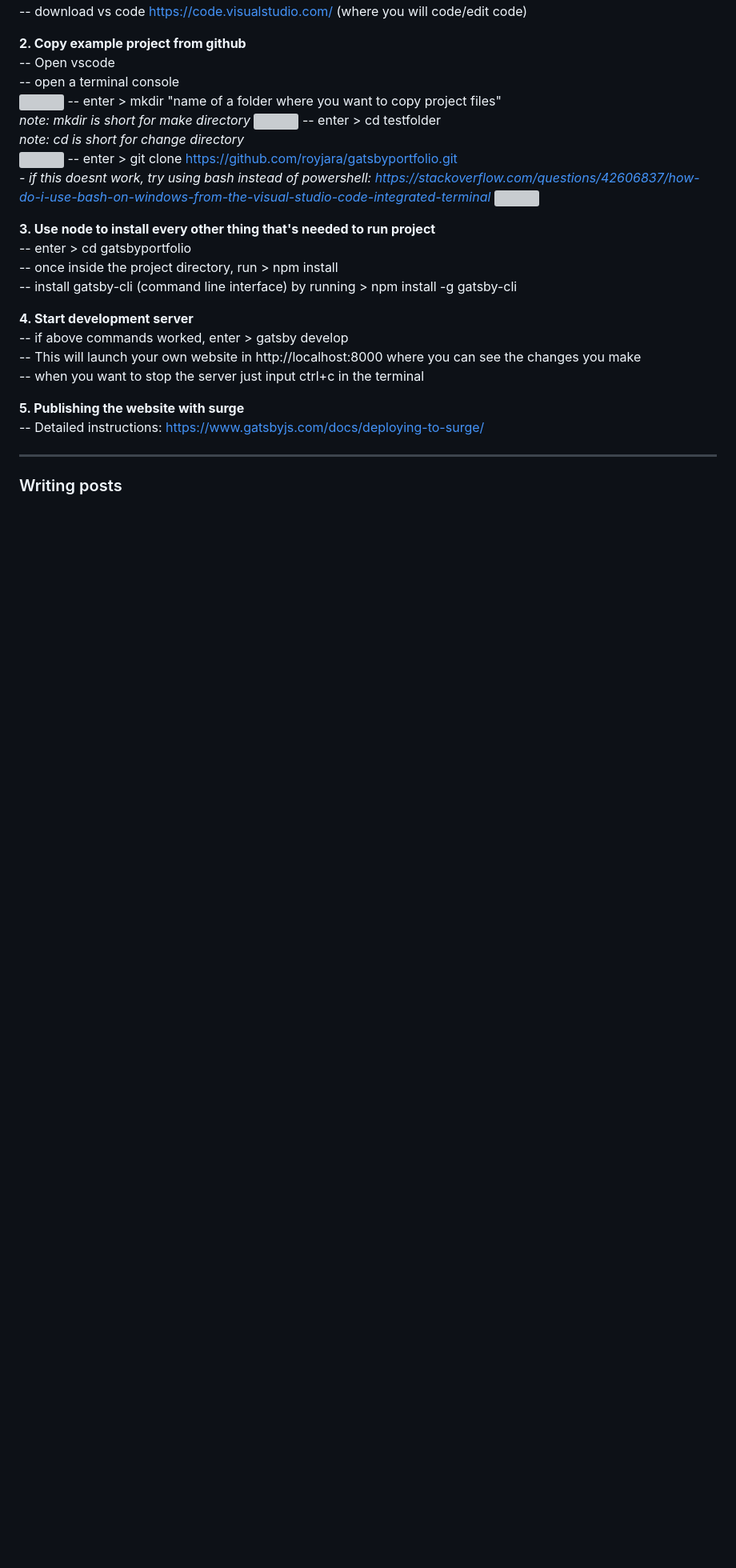
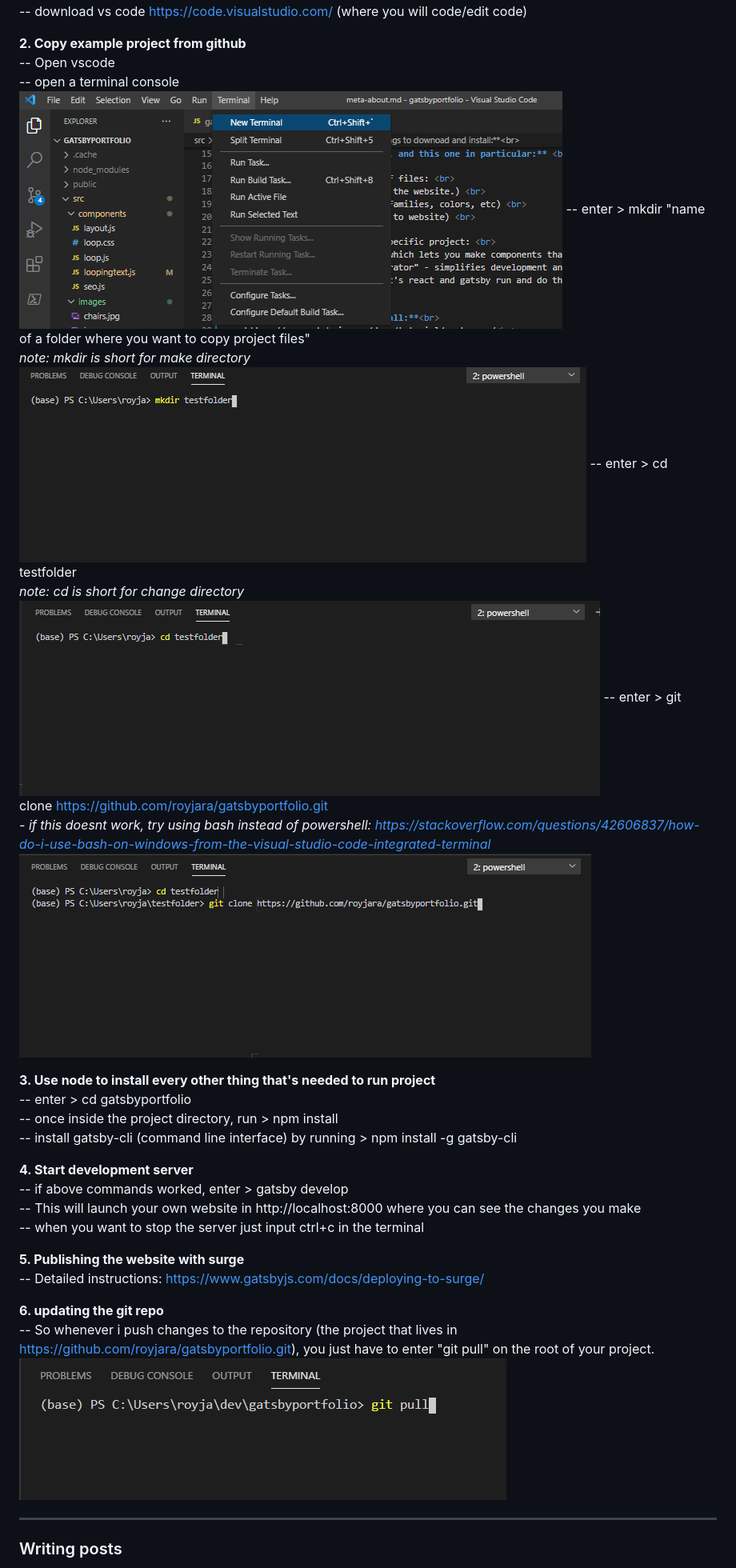
Before and after one commit to royjara/gatsbyportfolio, a Markdown page: src/pages/installation.md, the part around the change. Shown: that part at 80% size. Rendered like a GitHub page; pictures changed too: src/images/installation/gitpull.png (added); blank space fills up the shorter version; grey boxes are pictures that could not be loaded.

```diff
--- a/src/pages/installation.md
+++ b/src/pages/installation.md
@@ -33,16 +33,16 @@ Stack of technologies in this specific project: <br>
 **2. Copy example project from github**<br>
 -- Open vscode <br>
 -- open a terminal console <br>
-<img src="../images/open_terminal.PNG"></img>
+<img src="../images/installation/open_terminal.PNG"></img>
 -- enter > mkdir "name of a folder where you want to copy project files"<br>
 *note: mkdir is short for make directory*
-<img src="../images/mkdir.png"></img>
+<img src="../images/installation/mkdir.png"></img>
 -- enter > cd testfolder <br>
 *note: cd is short for change directory* <br>
-<img src="../images/cdtestfolder.PNG"></img>
+<img src="../images/installation/cdtestfolder.PNG"></img>
 -- enter > git clone https://github.com/royjara/gatsbyportfolio.git <br>
 *- if this doesnt work, try using bash instead of powershell: https://stackoverflow.com/questions/42606837/how-do-i-use-bash-on-windows-from-the-visual-studio-code-integrated-terminal*
-<img src="../images/cdandgitclone.PNG"></img>
+<img src="../images/installation/cdandgitclone.PNG"></img>
 
 
 **3. Use node to install every other thing that's needed to run project**<br>
@@ -57,6 +57,12 @@ Stack of technologies in this specific project: <br>
 
 **5. Publishing the website with surge**<br>
 -- Detailed instructions: https://www.gatsbyjs.com/docs/deploying-to-surge/ <br>
+
+
+**6. updating the git repo**<br>
+-- So whenever i push changes to the repository (the project that lives in https://github.com/royjara/gatsbyportfolio.git), you just have to enter "git pull" on the root of your project.
+<img src="../images/installation/gitpull.png"></img>
+
 
 ---
 
```
Also changed, not shown: 9 other files.
